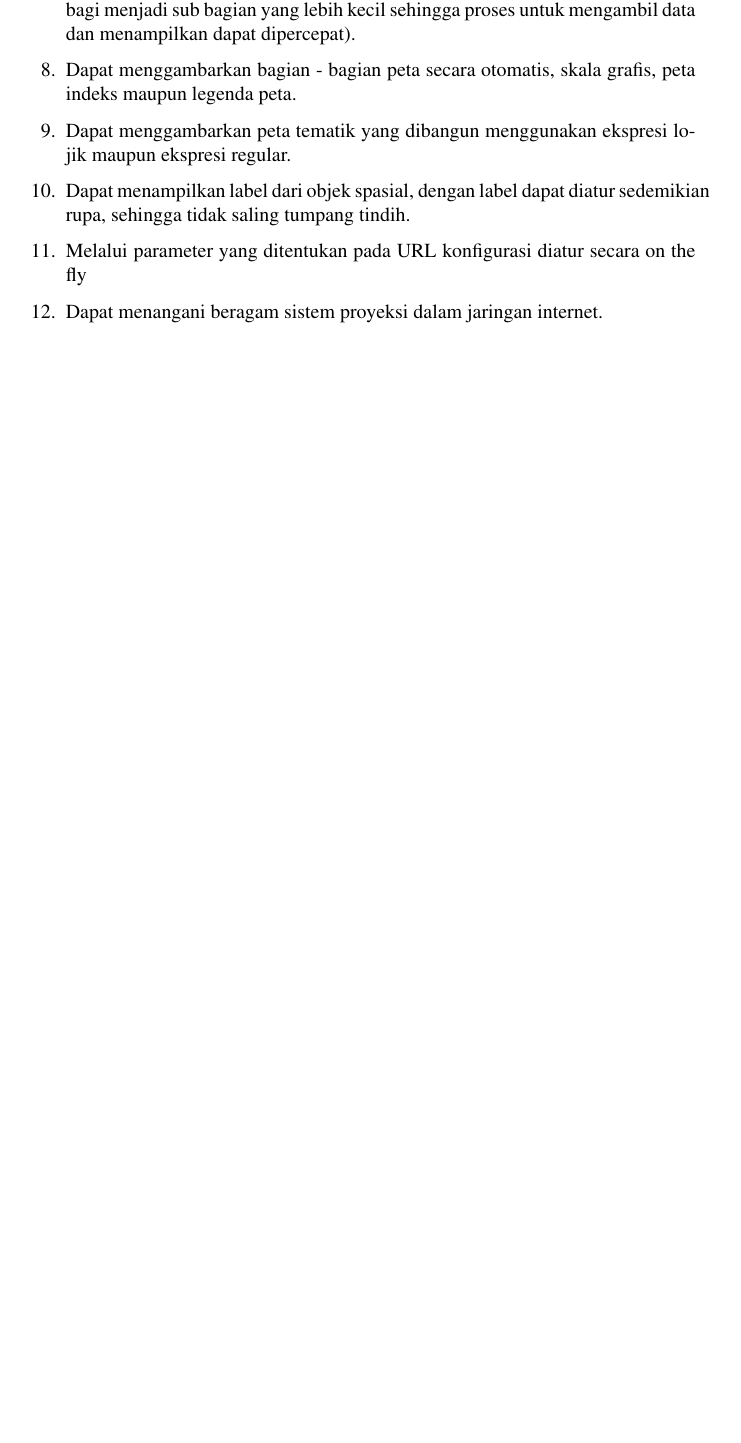
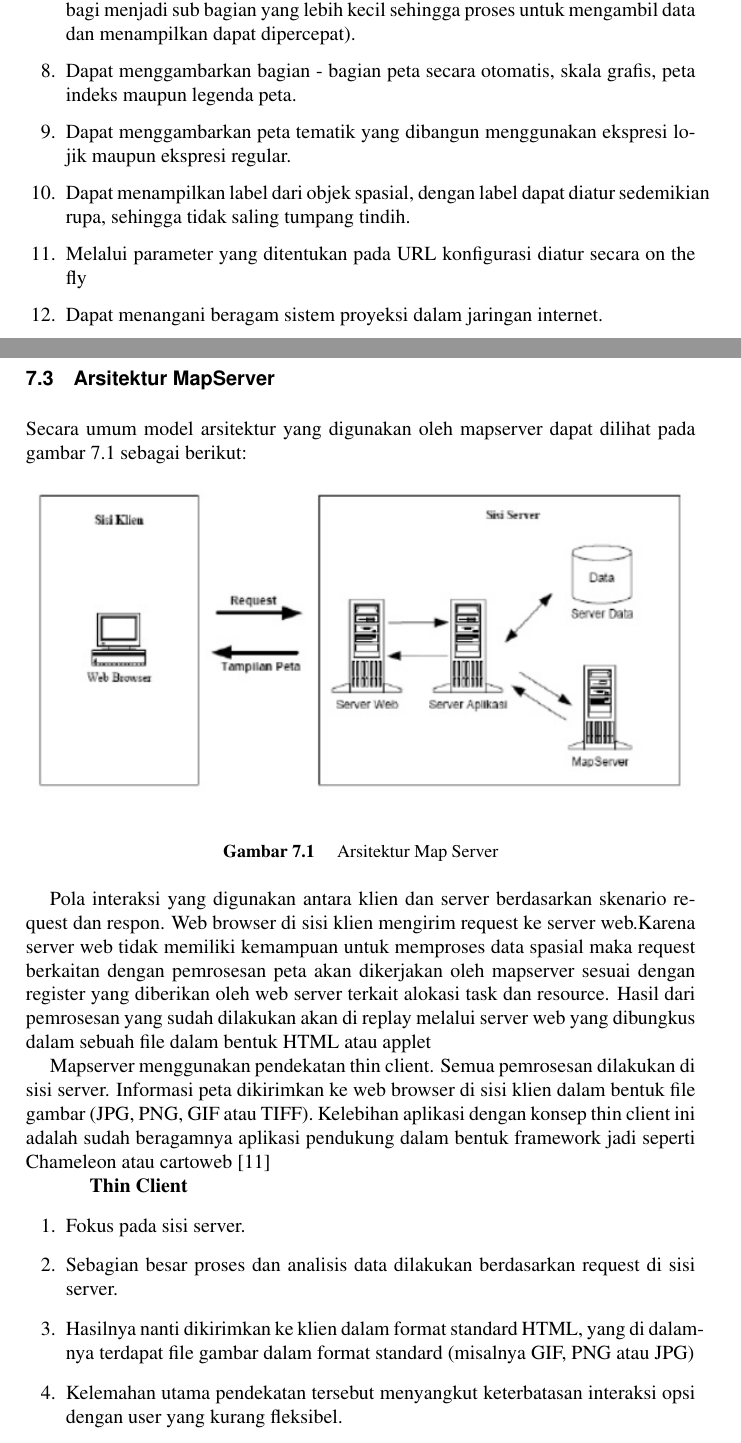
Before and after one commit to BukuInformatika/GIS2019, a LaTeX thesis (main.tex, which reads chapters/MAPSERVER.tex): part of page 73 of 76 before the commit and two parts of pages 73 and 74 of 78 after it, the two joined at a grey line, cut so that both start at the same text, the shorter picture padded with empty space. Compiled offline with pdfLaTeX.

Commit message:
menambah materi mengenai MapServer

```diff
--- a/chapters/MAPSERVER.tex
+++ b/chapters/MAPSERVER.tex
@@ -22,3 +22,28 @@ Ada beberapa fitur utama yang ada dalam mapserver untuk mendukung fungsi sebagai
 \item Melalui parameter yang ditentukan pada URL konfigurasi diatur secara on the fly
 \item Dapat menangani beragam sistem proyeksi dalam jaringan internet.
 \end{enumerate}
+
+\section{Arsitektur MapServer}
+ Secara umum model arsitektur yang digunakan oleh mapserver dapat dilihat pada gambar \ref{arsitektur_map_server} sebagai berikut:
+
+\begin{figure}[ht]
+\centering
+\includegraphics[width=1\textwidth]{pictures/arsitektur_map_server}
+\caption{Arsitektur Map Server}
+\label{arsitektur_map_server}
+\end{figure}
+
+Pola interaksi yang digunakan antara klien dan server berdasarkan skenario request dan respon. Web browser di sisi klien mengirim request ke server web.Karena server web tidak memiliki kemampuan untuk memproses data spasial maka request berkaitan dengan pemrosesan peta akan dikerjakan oleh mapserver sesuai dengan register yang diberikan oleh web server terkait alokasi task dan resource.
+Hasil dari pemrosesan yang sudah dilakukan akan di replay melalui server web yang dibungkus dalam sebuah file dalam bentuk HTML atau applet
+
+Mapserver menggunakan pendekatan thin client.
+Semua pemrosesan dilakukan di sisi server. Informasi peta dikirimkan ke web browser di sisi klien dalam bentuk file gambar (JPG, PNG, GIF atau TIFF). Kelebihan aplikasi dengan konsep thin client ini adalah sudah beragamnya aplikasi pendukung dalam bentuk framework jadi seperti Chameleon atau cartoweb \cite{walter2018web}
+
+
+\subitem \textbf{Thin Client}
+\begin{enumerate}
+\item Fokus pada sisi server.
+\item Sebagian besar proses dan analisis data dilakukan berdasarkan request di sisi server.
+\item Hasilnya nanti dikirimkan ke klien dalam format standard HTML, yang di dalamnya terdapat file gambar dalam format standard (misalnya GIF, PNG atau JPG)
+\item Kelemahan utama pendekatan tersebut menyangkut keterbatasan interaksi opsi dengan user yang kurang fleksibel.
+\end{enumerate}
```
Also changed, not shown: references.bib (+11 -0 lines), main.pdf, pictures/arsitektur_map_server.png (added).
